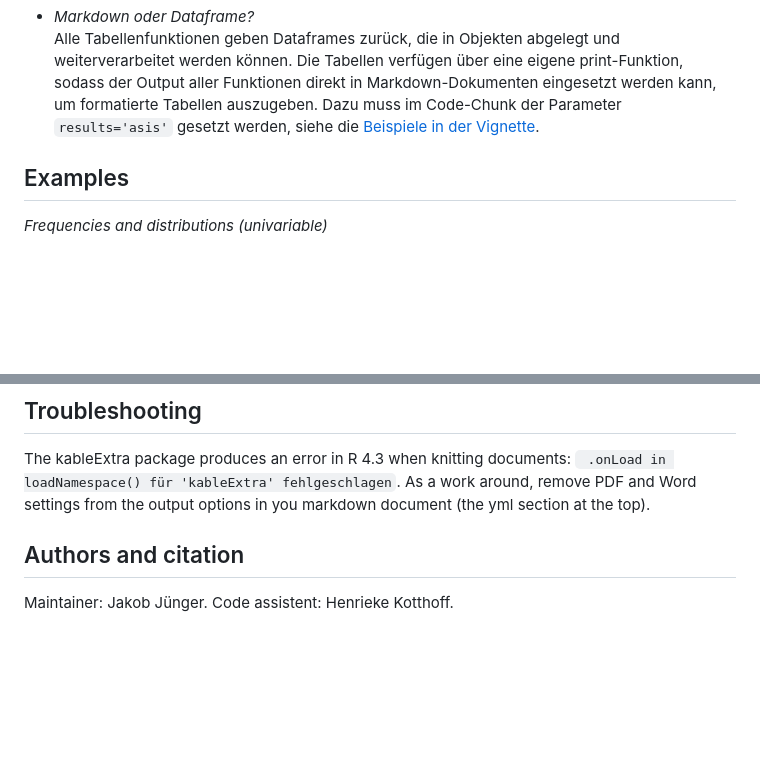
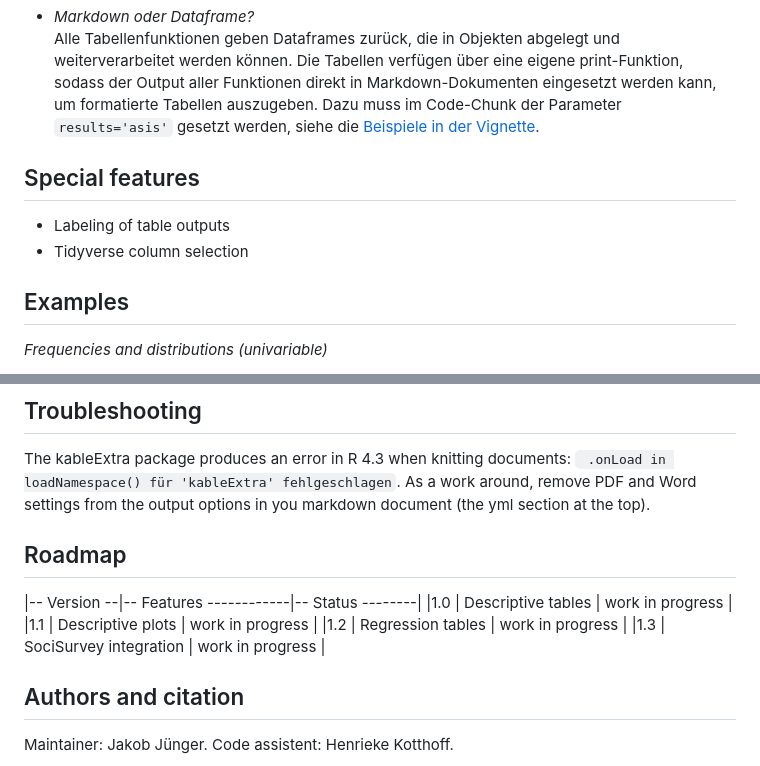
Before and after one commit to strohne/volker, a Markdown page: README.md, 2 parts joined by grey strips. GitHub-like rendering; blank space fills up the shorter version.

Commit message:
Add roadmap and feature list

```diff
--- a/README.md
+++ b/README.md
@@ -28,6 +28,10 @@ Es ist besonders für Befragungsdaten geeignet. Überlegen Sie sich vor der Ausw
 - *Markdown oder Dataframe?*
   Alle Tabellenfunktionen geben Dataframes zurück, die in Objekten abgelegt und weiterverarbeitet werden können. Die Tabellen verfügen über eine eigene print-Funktion, sodass der Output aller Funktionen direkt in Markdown-Dokumenten eingesetzt werden kann, um formatierte Tabellen auszugeben. Dazu muss im Code-Chunk der Parameter `results='asis'` gesetzt werden, siehe die [Beispiele in der Vignette](vignettes/introduction.Rmd).
 
+## Special features
+
+- Labeling of table outputs
+- Tidyverse column selection
 
 ## Examples
 
@@ -114,6 +118,14 @@ library(volker)
 
 The kableExtra package produces an error in R 4.3 when knitting documents: ` .onLoad in loadNamespace() für 'kableExtra' fehlgeschlagen`. As a work around, remove PDF and Word settings from the output options in you markdown document (the yml section at the top).
 
+## Roadmap
+
+|-- Version --|-- Features ------------|-- Status --------|
+|1.0          | Descriptive tables     | work in progress |
+|1.1          | Descriptive plots      | work in progress |
+|1.2          | Regression tables      | work in progress |
+|1.3          | SociSurvey integration | work in progress |
+
 
 ## Authors and citation
 
```
